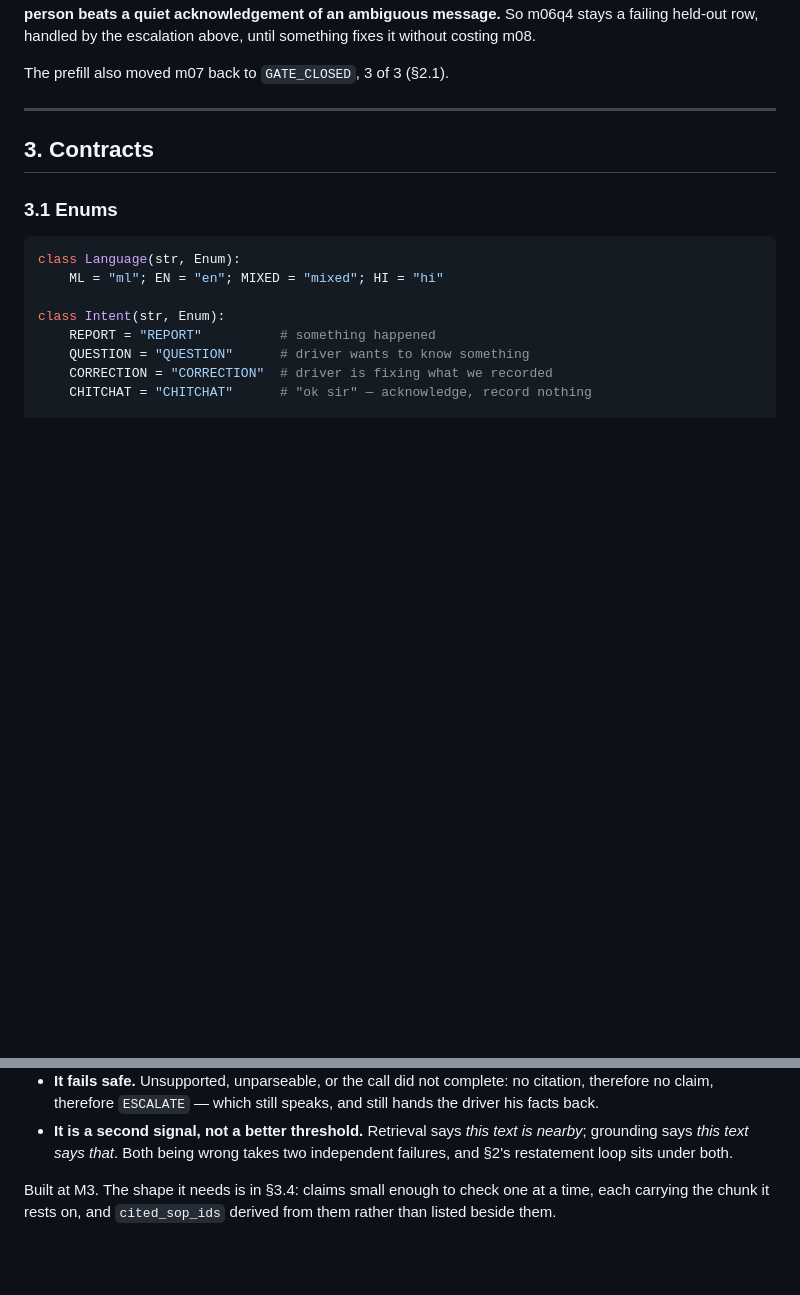
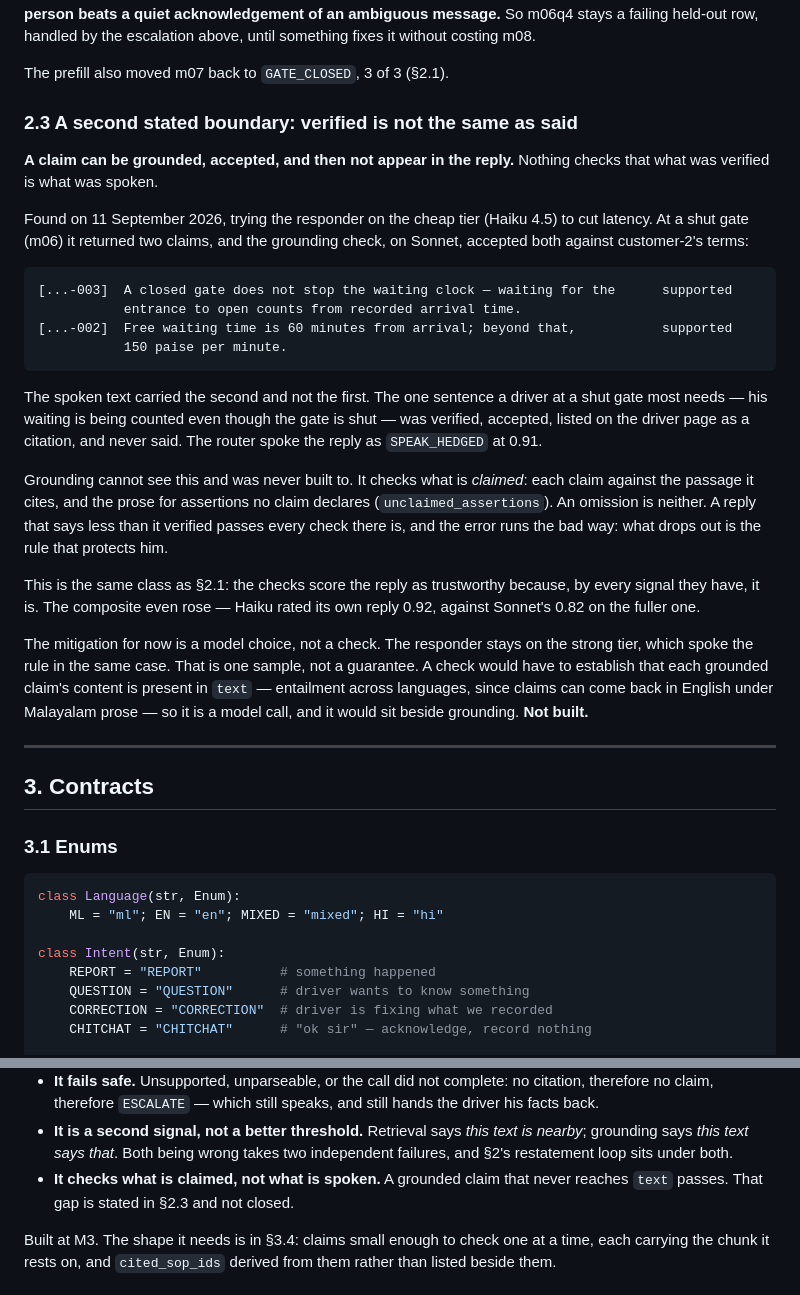
Before and after one commit to shyxxm/sarathi, a Markdown page: SPEC.md, 2 parts joined by grey strips. Rendered like a GitHub page; blank space fills up the shorter version.

Commit message:
SPEC 2.3: a claim can be verified and never said
Moving the responder to Haiku for latency, m06 came back with two claims,
both grounded on Sonnet -- and a spoken reply that carried only one. The
missing one was that a shut gate does not stop his waiting clock, the
sentence a driver at a shut gate most needs. Grounding checks what is
claimed, not what is spoken, so nothing caught it and the reply routed
at 0.91.

Recorded as a boundary in the class of 2.1, not closed. The responder
stays on Sonnet, which spoke the rule in the same case; that is one
sample, not a check.

Co-Authored-By: Claude Opus 5 <noreply@anthropic.com>

````diff
--- a/SPEC.md
+++ b/SPEC.md
@@ -260,6 +260,44 @@ held-out row, handled by the escalation above, until something fixes it
 without costing m08.
 
 The prefill also moved m07 back to `GATE_CLOSED`, 3 of 3 (§2.1).
+
+### 2.3 A second stated boundary: verified is not the same as said
+
+**A claim can be grounded, accepted, and then not appear in the reply.**
+Nothing checks that what was verified is what was spoken.
+
+Found on 11 September 2026, trying the responder on the cheap tier (Haiku 4.5)
+to cut latency. At a shut gate (m06) it returned two claims, and the grounding
+check, on Sonnet, accepted both against customer-2's terms:
+
+```
+[...-003]  A closed gate does not stop the waiting clock — waiting for the      supported
+           entrance to open counts from recorded arrival time.
+[...-002]  Free waiting time is 60 minutes from arrival; beyond that,           supported
+           150 paise per minute.
+```
+
+The spoken text carried the second and not the first. The one sentence a driver
+at a shut gate most needs — his waiting is being counted even though the gate is
+shut — was verified, accepted, listed on the driver page as a citation, and never
+said. The router spoke the reply as `SPEAK_HEDGED` at 0.91.
+
+Grounding cannot see this and was never built to. It checks what is *claimed*:
+each claim against the passage it cites, and the prose for assertions no claim
+declares (`unclaimed_assertions`). An omission is neither. A reply that says
+less than it verified passes every check there is, and the error runs the bad
+way: what drops out is the rule that protects him.
+
+This is the same class as §2.1: the checks score the reply as trustworthy
+because, by every signal they have, it is. The composite even rose — Haiku rated
+its own reply 0.92, against Sonnet's 0.82 on the fuller one.
+
+The mitigation for now is a model choice, not a check. The responder stays on
+the strong tier, which spoke the rule in the same case. That is one sample, not
+a guarantee. A check would have to establish that each grounded claim's content
+is present in `text` — entailment across languages, since claims can come back
+in English under Malayalam prose — so it is a model call, and it would sit
+beside grounding. **Not built.**
 
 ---
 
@@ -960,6 +998,8 @@ cited.
 - **It is a second signal, not a better threshold.** Retrieval says *this text
   is nearby*; grounding says *this text says that*. Both being wrong takes two
   independent failures, and §2's restatement loop sits under both.
+- **It checks what is claimed, not what is spoken.** A grounded claim that
+  never reaches `text` passes. That gap is stated in §2.3 and not closed.
 
 Built at M3. The shape it needs is in §3.4: claims small enough to check one at
 a time, each carrying the chunk it rests on, and `cited_sop_ids` derived from
````
